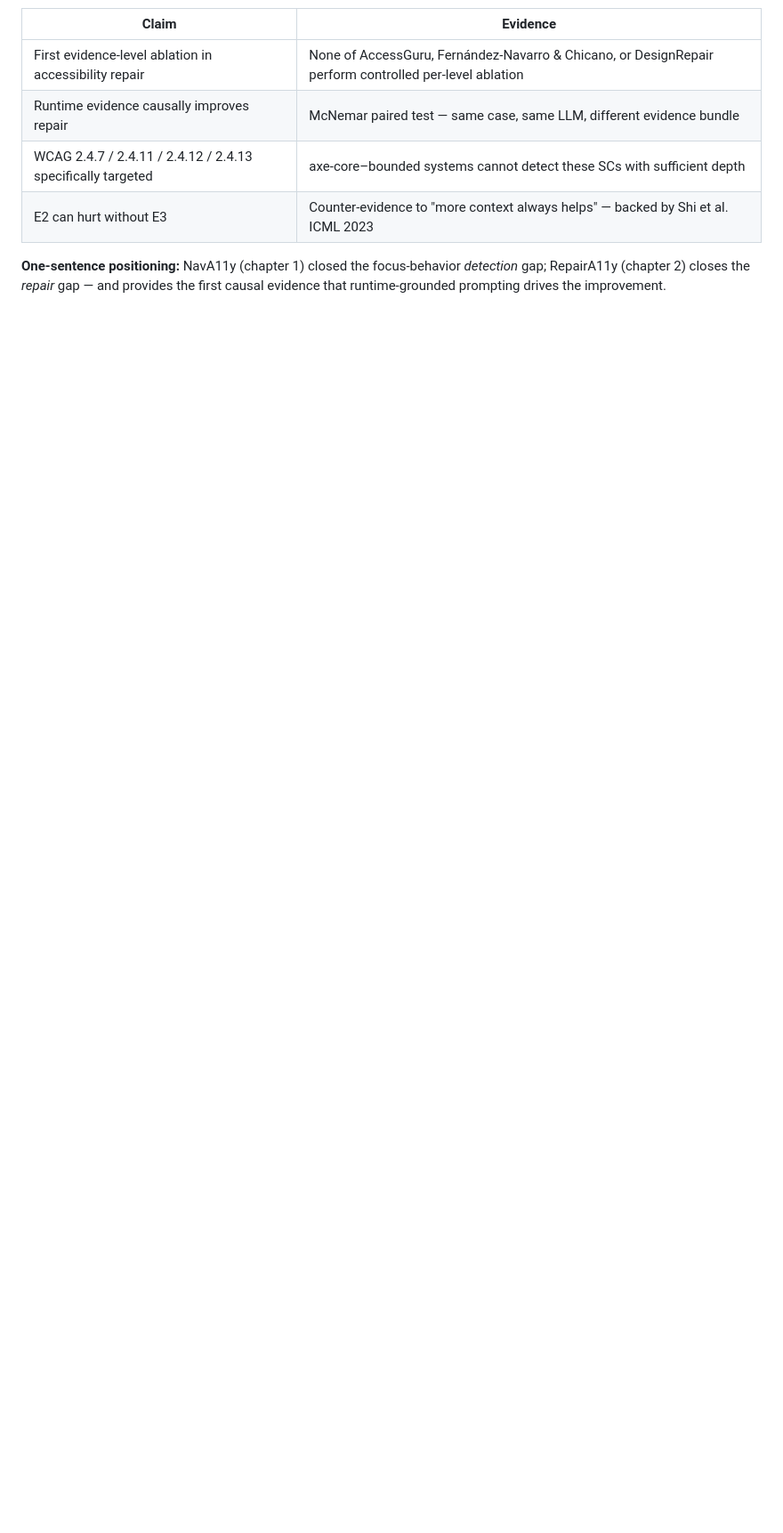
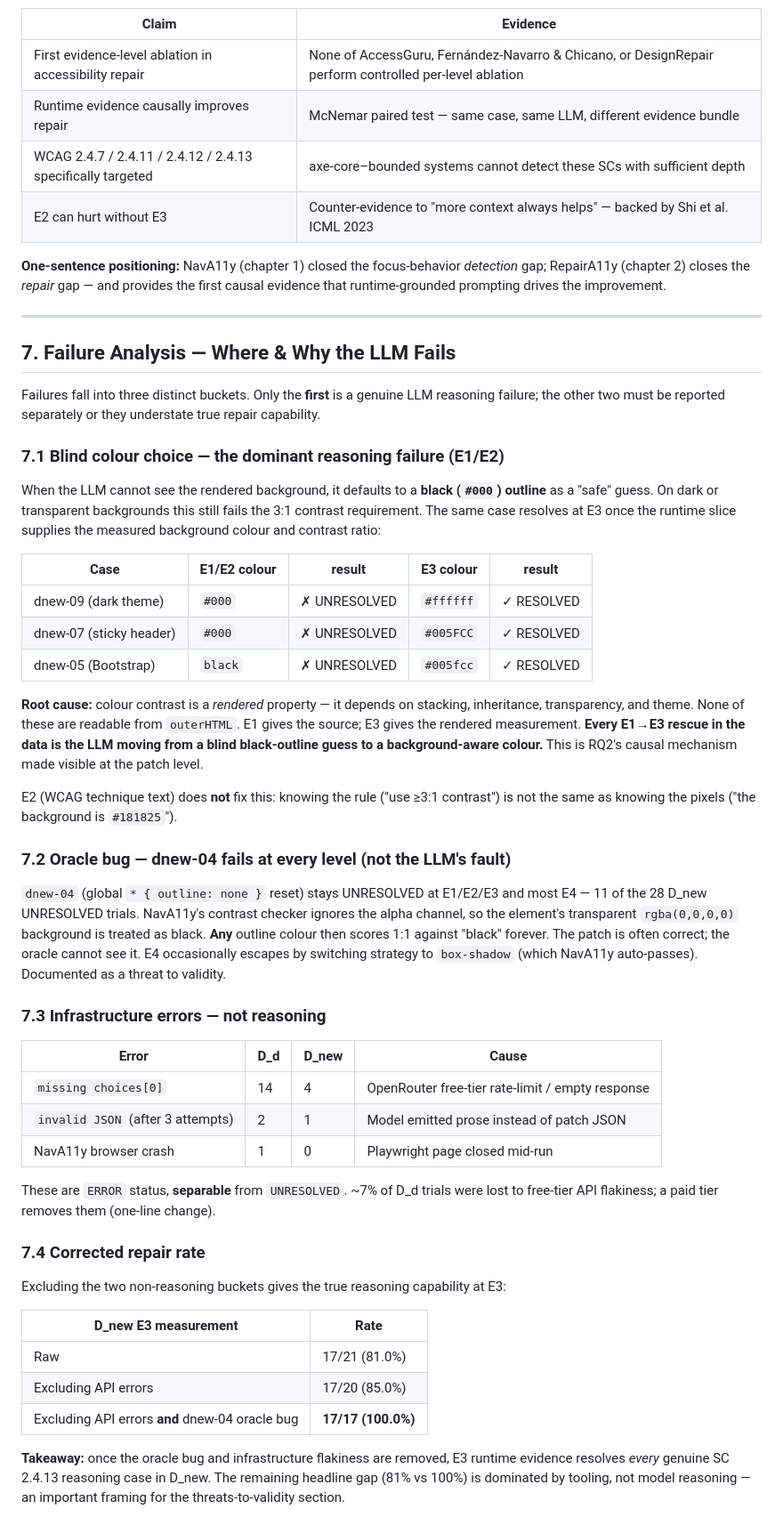
Before and after one commit to jaf107/RepairA11y, a Markdown page: docs/APPROACH.md, the part around one of its changes. Shown at 89% size. Rendered like a GitHub page; blank space fills up the shorter version.

```diff
--- a/docs/APPROACH.md
+++ b/docs/APPROACH.md
@@ -313,3 +357,70 @@ benefit beyond runtime data alone.
 **One-sentence positioning:** NavA11y (chapter 1) closed the focus-behavior
 *detection* gap; RepairA11y (chapter 2) closes the *repair* gap — and provides
 the first causal evidence that runtime-grounded prompting drives the improvement.
+
+---
+
+## 7. Failure Analysis — Where & Why the LLM Fails
+
+Failures fall into three distinct buckets. Only the **first** is a genuine LLM
+reasoning failure; the other two must be reported separately or they understate
+true repair capability.
+
+### 7.1 Blind colour choice — the dominant reasoning failure (E1/E2)
+
+When the LLM cannot see the rendered background, it defaults to a **black
+(`#000`) outline** as a "safe" guess. On dark or transparent backgrounds this
+still fails the 3:1 contrast requirement. The same case resolves at E3 once the
+runtime slice supplies the measured background colour and contrast ratio:
+
+| Case | E1/E2 colour | result | E3 colour | result |
+|---|---|---|---|---|
+| dnew-09 (dark theme) | `#000` | ✗ UNRESOLVED | `#ffffff` | ✓ RESOLVED |
+| dnew-07 (sticky header) | `#000` | ✗ UNRESOLVED | `#005FCC` | ✓ RESOLVED |
+| dnew-05 (Bootstrap) | `black` | ✗ UNRESOLVED | `#005fcc` | ✓ RESOLVED |
+
+**Root cause:** colour contrast is a *rendered* property — it depends on
+stacking, inheritance, transparency, and theme. None of these are readable from
+`outerHTML`. E1 gives the source; E3 gives the rendered measurement. **Every
+E1→E3 rescue in the data is the LLM moving from a blind black-outline guess to a
+background-aware colour.** This is RQ2's causal mechanism made visible at the
+patch level.
+
+E2 (WCAG technique text) does **not** fix this: knowing the rule ("use ≥3:1
+contrast") is not the same as knowing the pixels ("the background is `#181825`").
+
+### 7.2 Oracle bug — dnew-04 fails at every level (not the LLM's fault)
+
+`dnew-04` (global `* { outline: none }` reset) stays UNRESOLVED at E1/E2/E3 and
+most E4 — 11 of the 28 D_new UNRESOLVED trials. NavA11y's contrast checker
+ignores the alpha channel, so the element's transparent `rgba(0,0,0,0)`
+background is treated as black. **Any** outline colour then scores 1:1 against
+"black" forever. The patch is often correct; the oracle cannot see it. E4
+occasionally escapes by switching strategy to `box-shadow` (which NavA11y
+auto-passes). Documented as a threat to validity.
+
+### 7.3 Infrastructure errors — not reasoning
+
+| Error | D_d | D_new | Cause |
+|---|---|---|---|
+| `missing choices[0]` | 14 | 4 | OpenRouter free-tier rate-limit / empty response |
+| `invalid JSON` (after 3 attempts) | 2 | 1 | Model emitted prose instead of patch JSON |
+| NavA11y browser crash | 1 | 0 | Playwright page closed mid-run |
+
+These are `ERROR` status, **separable** from `UNRESOLVED`. ~7% of D_d trials
+were lost to free-tier API flakiness; a paid tier removes them (one-line change).
+
+### 7.4 Corrected repair rate
+
+Excluding the two non-reasoning buckets gives the true reasoning capability at E3:
+
+| D_new E3 measurement | Rate |
+|---|---|
+| Raw | 17/21 (81.0%) |
+| Excluding API errors | 17/20 (85.0%) |
+| Excluding API errors **and** dnew-04 oracle bug | **17/17 (100.0%)** |
+
+**Takeaway:** once the oracle bug and infrastructure flakiness are removed, E3
+runtime evidence resolves *every* genuine SC 2.4.13 reasoning case in D_new. The
+remaining headline gap (81% vs 100%) is dominated by tooling, not model
+reasoning — an important framing for the threats-to-validity section.
```
Also changed, not shown: other parts of docs/APPROACH.md (+45 -1 lines).
